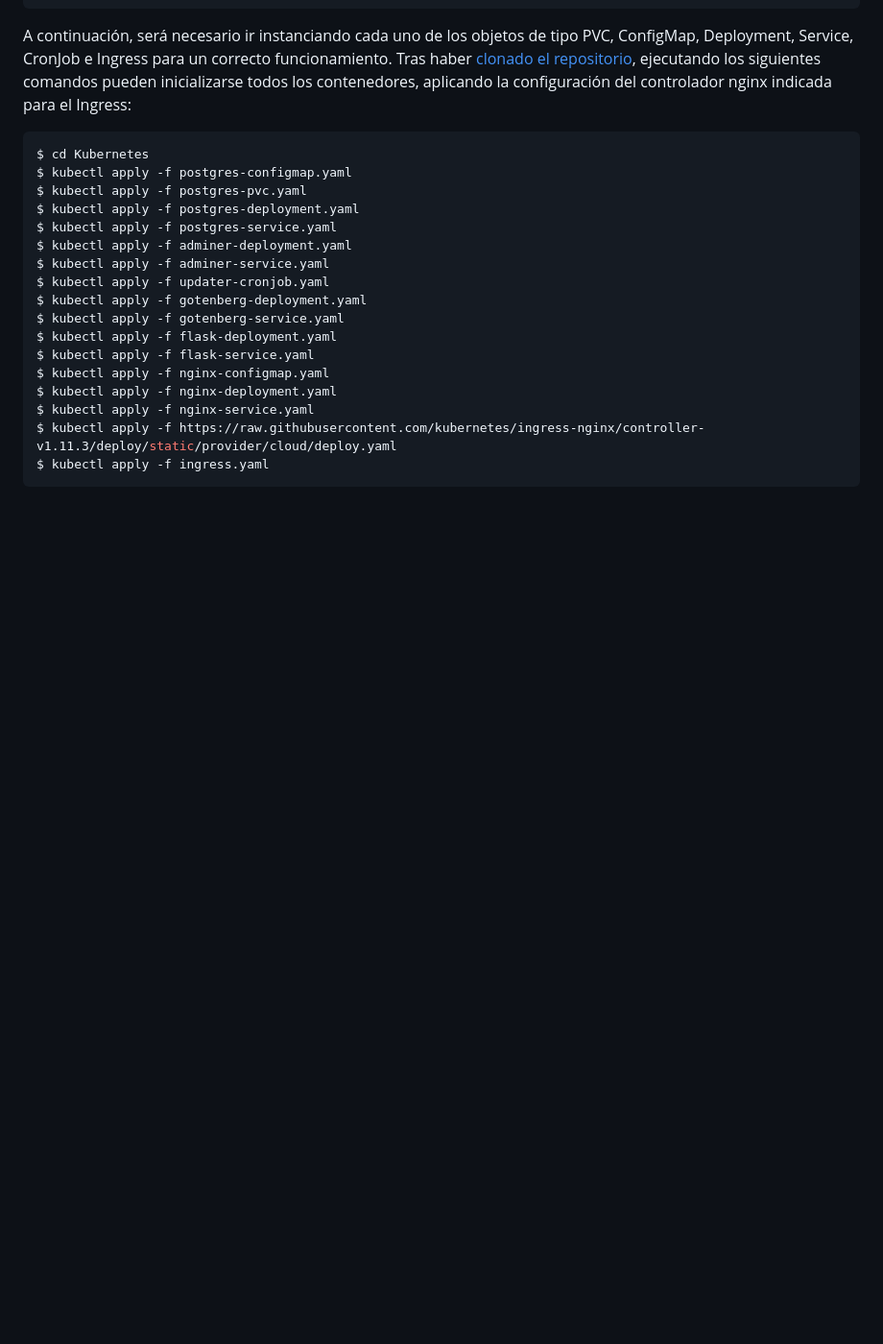
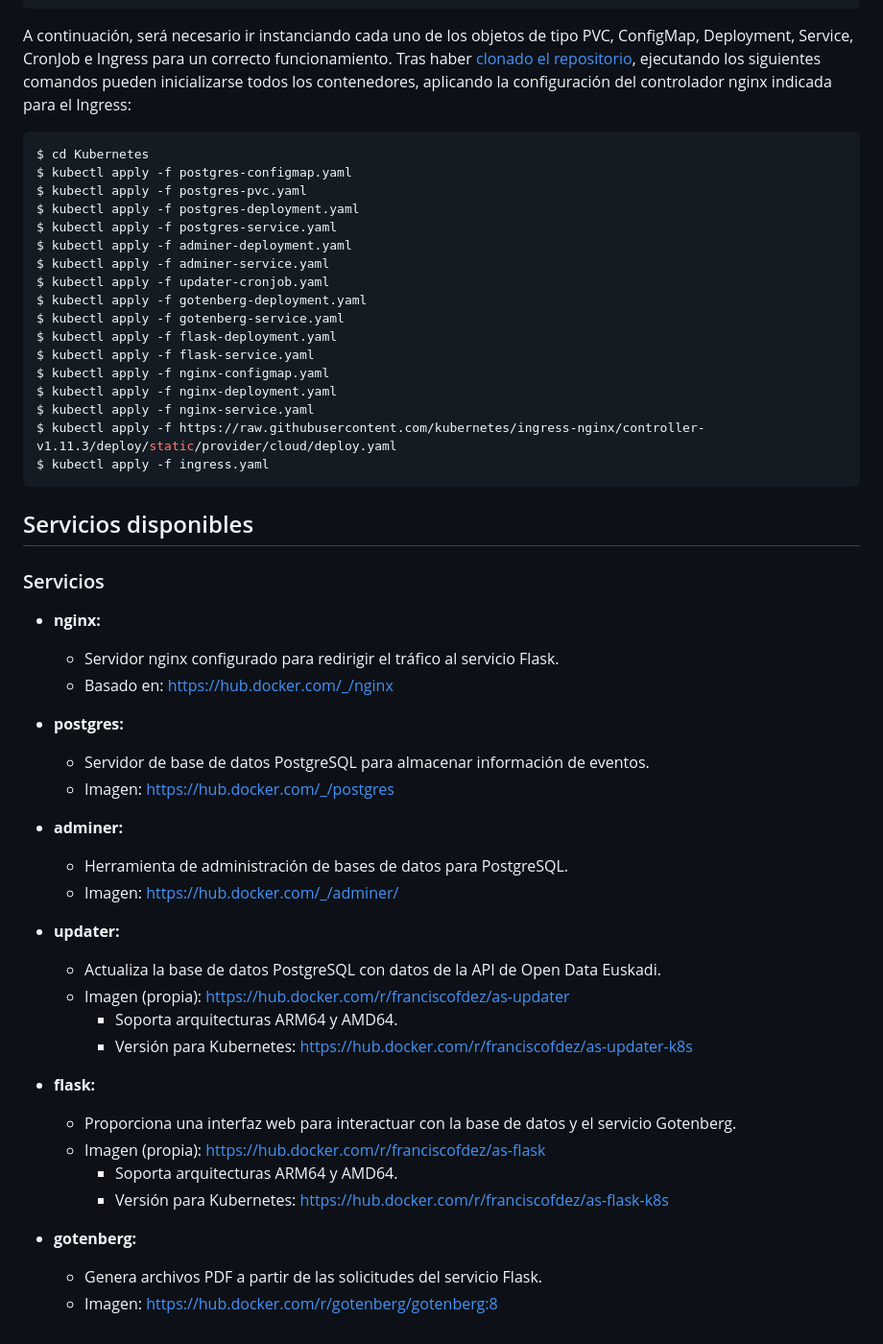
Before and after one commit to ffernandezco/as_proyecto, a Markdown page: README.md, the part around the change. Shown at 96% size. Rendered like a GitHub page; blank space fills up the shorter version.

Commit message:
README actualizado para entrega

````diff
--- a/README.md
+++ b/README.md
@@ -58,3 +58,34 @@ $ kubectl apply -f nginx-service.yaml
 $ kubectl apply -f https://raw.githubusercontent.com/kubernetes/ingress-nginx/controller-v1.11.3/deploy/static/provider/cloud/deploy.yaml
 $ kubectl apply -f ingress.yaml
 ```
+
+## Servicios disponibles
+### Servicios
+
+* **nginx:**
+  * Servidor nginx configurado para redirigir el tráfico al servicio Flask.
+  * Basado en: https://hub.docker.com/_/nginx
+
+* **postgres:**
+  * Servidor de base de datos PostgreSQL para almacenar información de eventos.
+  * Imagen: https://hub.docker.com/_/postgres
+
+* **adminer:**
+  * Herramienta de administración de bases de datos para PostgreSQL.
+  * Imagen: https://hub.docker.com/_/adminer/
+
+* **updater:**
+  * Actualiza la base de datos PostgreSQL con datos de la API de Open Data Euskadi.
+  * Imagen (propia): https://hub.docker.com/r/franciscofdez/as-updater
+    * Soporta arquitecturas ARM64 y AMD64.
+    * Versión para Kubernetes: https://hub.docker.com/r/franciscofdez/as-updater-k8s
+
+* **flask:**
+  * Proporciona una interfaz web para interactuar con la base de datos y el servicio Gotenberg.
+  * Imagen (propia): https://hub.docker.com/r/franciscofdez/as-flask
+    * Soporta arquitecturas ARM64 y AMD64.
+    * Versión para Kubernetes: https://hub.docker.com/r/franciscofdez/as-flask-k8s
+
+* **gotenberg:**
+  * Genera archivos PDF a partir de las solicitudes del servicio Flask.
+  * Imagen: https://hub.docker.com/r/gotenberg/gotenberg:8
````
